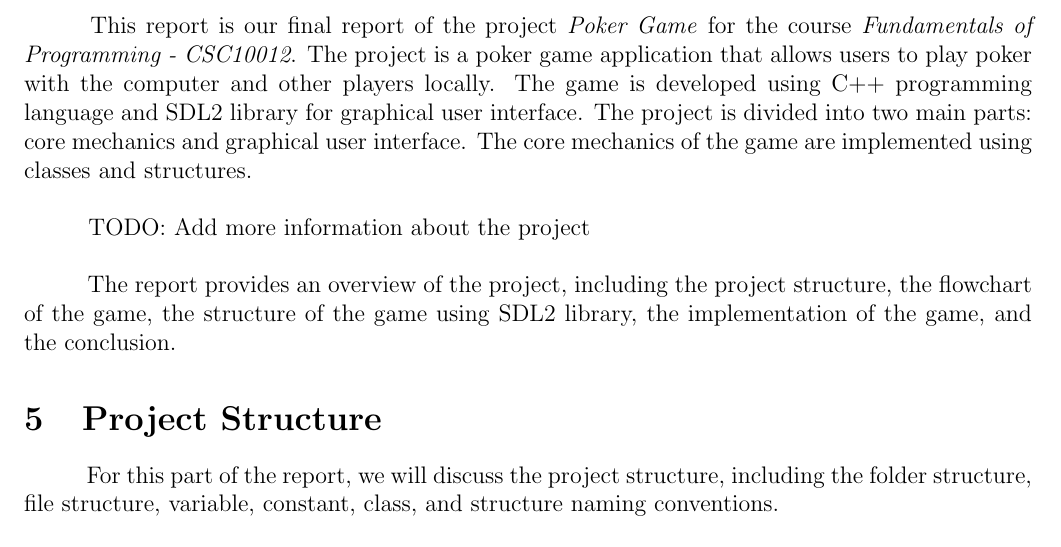
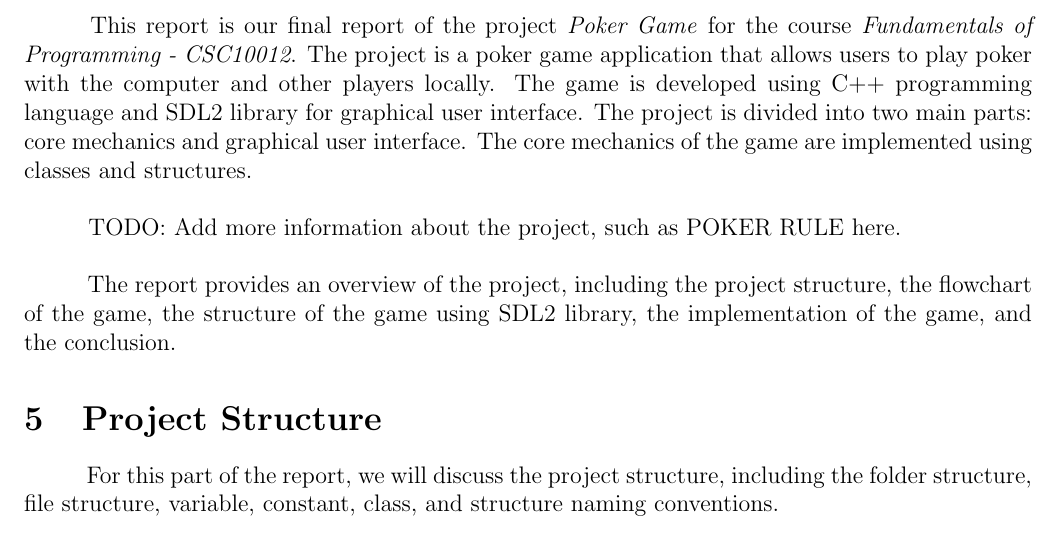
Before and after one commit to haolamnm/poker-game, a LaTeX document (report/main.tex, which reads report/contents/Introduction.tex): part of page 4 of 8, cut so that both start at the same text. Compiled offline with pdfLaTeX.

Commit message:
added new features

```diff
--- a/report/contents/Introduction.tex
+++ b/report/contents/Introduction.tex
@@ -5,7 +5,7 @@
 
 \vspace{0.5cm}
 
-\hspace{1cm} TODO: Add more information about the project
+\hspace{1cm} TODO: Add more information about the project, such as POKER RULE here.
 
 \vspace{0.5cm}
 
```
Also changed, not shown: report/main.pdf, 4 other files.
